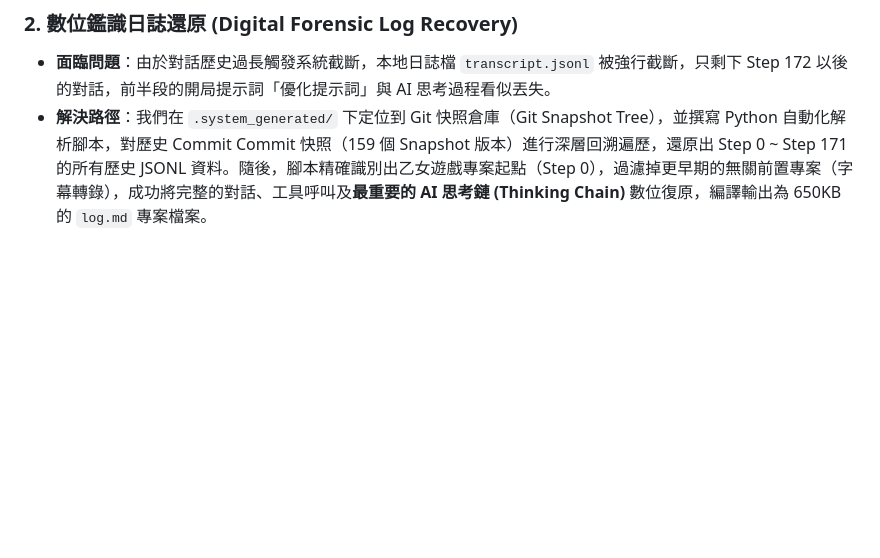
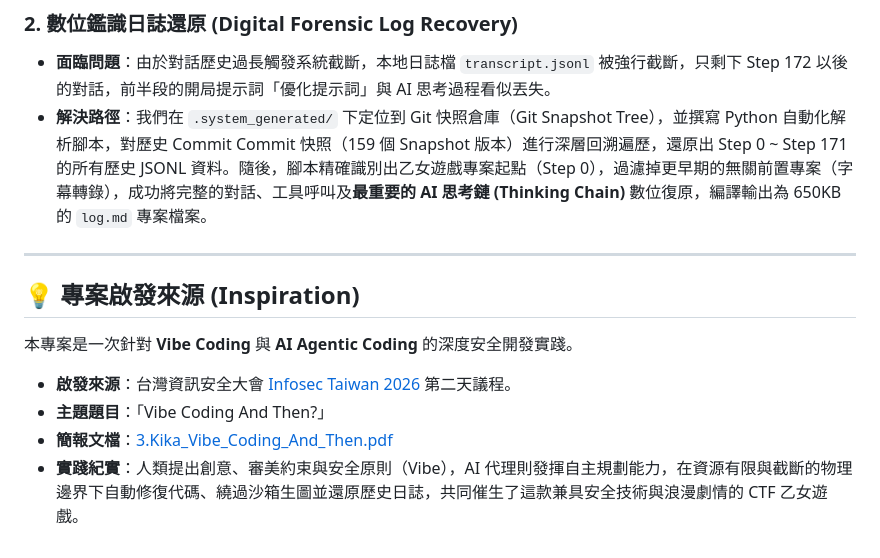
Before and after one commit to lushinshang/OtomeGame, a Markdown page: README.md, the part around the change. Rendered like a GitHub page; blank space fills up the shorter version.

Commit message:
docs: add Infosec Taiwan 2026 Vibe Coding inspiration section to README

```diff
--- a/README.md
+++ b/README.md
@@ -106,3 +106,13 @@
 ### 2. 數位鑑識日誌還原 (Digital Forensic Log Recovery)
 * **面臨問題**：由於對話歷史過長觸發系統截斷，本地日誌檔 `transcript.jsonl` 被強行截斷，只剩下 Step 172 以後的對話，前半段的開局提示詞「優化提示詞」與 AI 思考過程看似丟失。
 * **解決路徑**：我們在 `.system_generated/` 下定位到 Git 快照倉庫（Git Snapshot Tree），並撰寫 Python 自動化解析腳本，對歷史 Commit Commit 快照（159 個 Snapshot 版本）進行深層回溯遍歷，還原出 Step 0 ~ Step 171 的所有歷史 JSONL 資料。隨後，腳本精確識別出乙女遊戲專案起點（Step 0），過濾掉更早期的無關前置專案（字幕轉錄），成功將完整的對話、工具呼叫及**最重要的 AI 思考鏈 (Thinking Chain)** 數位復原，編譯輸出為 650KB 的 `log.md` 專案檔案。
+
+---
+
+## 💡 專案啟發來源 (Inspiration)
+本專案是一次針對 **Vibe Coding** 與 **AI Agentic Coding** 的深度安全開發實踐。
+
+* **啟發來源**：台灣資訊安全大會 [Infosec Taiwan 2026](https://lushinshang.github.io/InfosecTaiwan2026/index.html) 第二天議程。
+* **主題題目**：「Vibe Coding And Then?」
+* **簡報文檔**：[3.Kika_Vibe_Coding_And_Then.pdf](https://lushinshang.github.io/InfosecTaiwan2026/Day2/簡報/3.Kika_Vibe_Coding_And_Then.pdf)
+* **實踐紀實**：人類提出創意、審美約束與安全原則（Vibe），AI 代理則發揮自主規劃能力，在資源有限與截斷的物理邊界下自動修復代碼、繞過沙箱生圖並還原歷史日誌，共同催生了這款兼具安全技術與浪漫劇情的 CTF 乙女遊戲。
```
